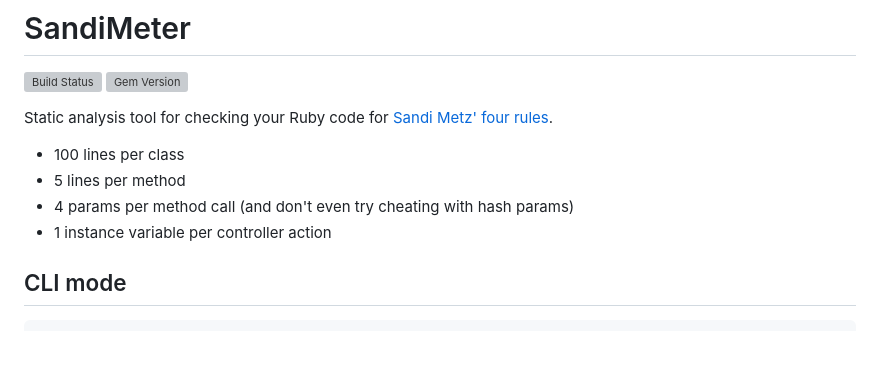
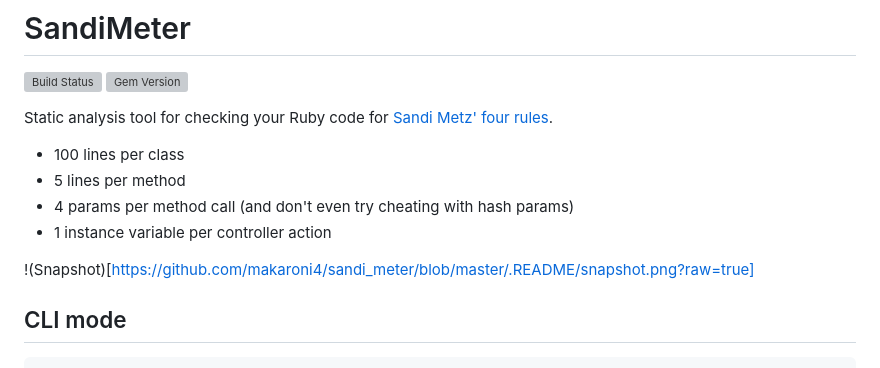
Before and after one commit to makaroni4/sandi_meter, a Markdown page: README.md, the part around the change. Rendered like a GitHub page; blank space fills up the shorter version; grey boxes are pictures that could not be loaded.

Commit message:
Added snapshot to the README file

```diff
--- a/README.md
+++ b/README.md
@@ -8,6 +8,8 @@ Static analysis tool for checking your Ruby code for [Sandi Metz' four rules](ht
 * 5 lines per method
 * 4 params per method call (and don't even try cheating with hash params)
 * 1 instance variable per controller action
+
+!(Snapshot)[https://github.com/makaroni4/sandi_meter/blob/master/.README/snapshot.png?raw=true]
 
 ## CLI mode
 
```
